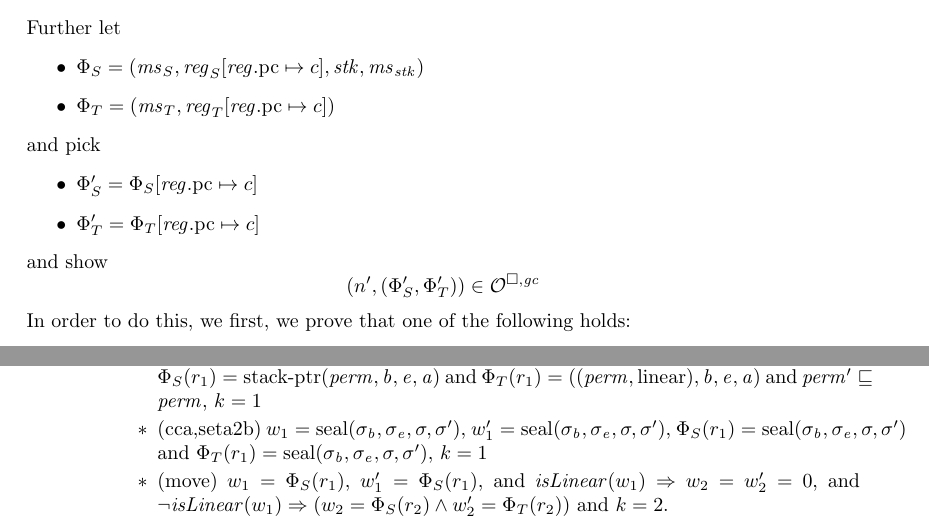
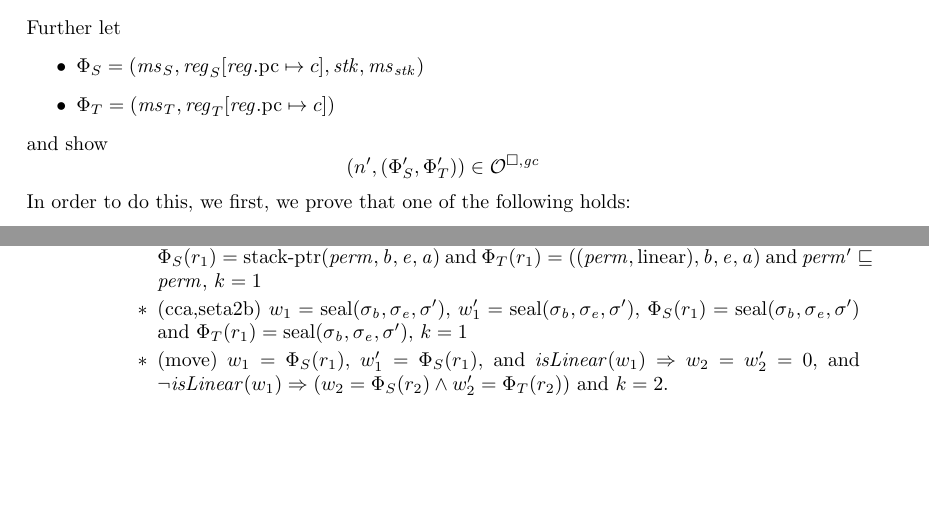
Before and after one commit to dominiquedevriese/capability-machine-reasoning-on-paper, a LaTeX document (fully-abstract-comp/ftlr-proof-cases-so.tex, which reads fully-abstract-comp/ftlr-proof-cases.tex): two parts of pages 8 and 9 of 11, joined at a grey line, cut so that both start at the same text, the shorter picture padded with empty space. Compiled offline with pdfLaTeX.

Commit message:
fixed mistake in ftlr proof (related to wrong E-rel def used)

```diff
--- a/fully-abstract-comp/ftlr-proof-cases.tex
+++ b/fully-abstract-comp/ftlr-proof-cases.tex
@@ -430,11 +430,6 @@ Further let
 \item $\Phi_S = (\ms_S,\reg_S\updReg{\pcreg}{c},\stk,\ms_\stk)$
 \item $\Phi_T = (\ms_T,\reg_T\updReg{\pcreg}{c})$
 \end{itemize}
-and pick
-\begin{itemize}
-\item $\Phi_S' = \Phi_S\updReg{\pcreg}{c}$
-\item $\Phi_T' = \Phi_T\updReg{\pcreg}{c}$
-\end{itemize}
 and show
 \[
   \npair[n']{(\Phi_S',\Phi_T')} \in \lro
@@ -470,7 +465,7 @@ In order to do this, we first, we prove that one of the following holds:
     \begin{itemize}
     \item (restrict,cca,seta2b) $w_1 = ((\perm',\lin),\baddr,\eaddr,\aaddr')$, $w_1' = ((\perm',\lin),\baddr,\eaddr,\aaddr')$, $\Phi_S(r_1) = ((\perm,\lin),\baddr,\eaddr,\aaddr)$ and $\Phi_T(r_1) = ((\perm,\lin),\baddr,\eaddr,\aaddr)$ and $\perm' \sqsubseteq\perm$, $k = 1$
     \item (restrict,cca,seta2b) $w_1 = \stkptr{\perm',\baddr,\eaddr,\aaddr'}$, $w_1' = ((\perm',\linear),\baddr,\eaddr,\aaddr')$, $\Phi_S(r_1) = \stkptr{\perm,\baddr,\eaddr,\aaddr}$ and $\Phi_T(r_1) = ((\perm,\linear),\baddr,\eaddr,\aaddr)$ and $\perm' \sqsubseteq\perm$, $k = 1$
-    \item (cca,seta2b) $w_1 = \seal{\sigma_\baddr,\sigma_\eaddr,\sigma,\sigma'}$, $w_1' = \seal{\sigma_\baddr,\sigma_\eaddr,\sigma,\sigma'}$, $\Phi_S(r_1) = \seal{\sigma_\baddr,\sigma_\eaddr,\sigma,\sigma'}$ and $\Phi_T(r_1) = \seal{\sigma_\baddr,\sigma_\eaddr,\sigma,\sigma'}$, $k = 1$
+    \item (cca,seta2b) $w_1 = \seal{\sigma_\baddr,\sigma_\eaddr,\sigma'}$, $w_1' = \seal{\sigma_\baddr,\sigma_\eaddr,\sigma'}$, $\Phi_S(r_1) = \seal{\sigma_\baddr,\sigma_\eaddr,\sigma'}$ and $\Phi_T(r_1) = \seal{\sigma_\baddr,\sigma_\eaddr,\sigma'}$, $k = 1$
     \item (move) $w_1 = \Phi_S(r_1)$, $w_1' = \Phi_S(r_1)$, and
       $\isLinear{w_1} \Rightarrow w_2 = w_2' = 0$, and $\neg
       \isLinear{w_1} \Rightarrow (w_2 = \Phi_S(r_2) \wedge w_2' = \Phi_T(r_2)$)
```
